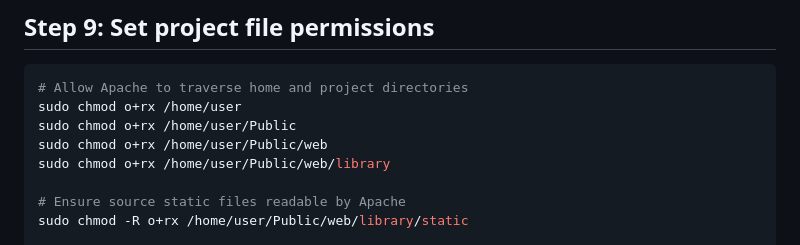
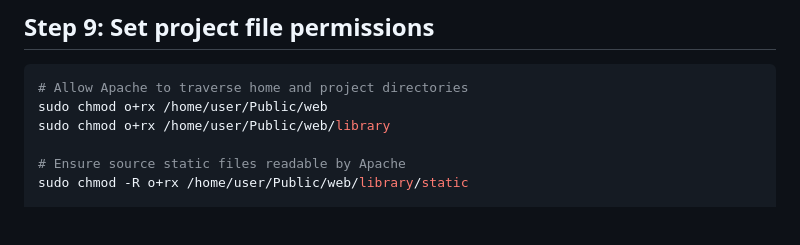
Before and after one commit to padiks/book-library-django, a Markdown page: run-django-with-apache.md, the part around the change. Drawn GitHub-style; blank space fills up the shorter version.

````diff
--- a/run-django-with-apache.md
+++ b/run-django-with-apache.md
@@ -131,8 +131,6 @@ Check VirtualHost configuration:
 
 ```bash
 # Allow Apache to traverse home and project directories
-sudo chmod o+rx /home/user
-sudo chmod o+rx /home/user/Public
 sudo chmod o+rx /home/user/Public/web
 sudo chmod o+rx /home/user/Public/web/library
 
````
